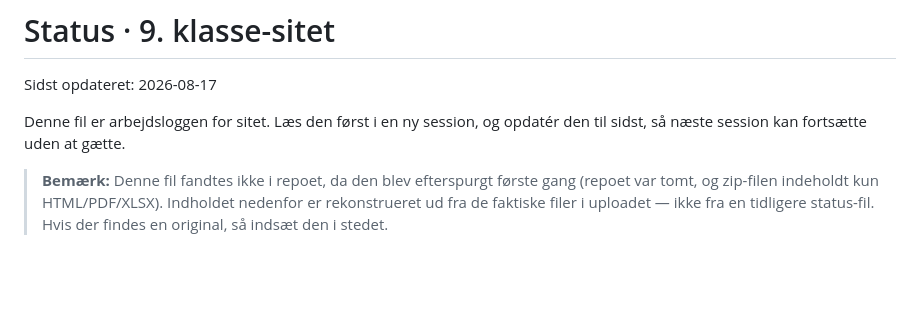
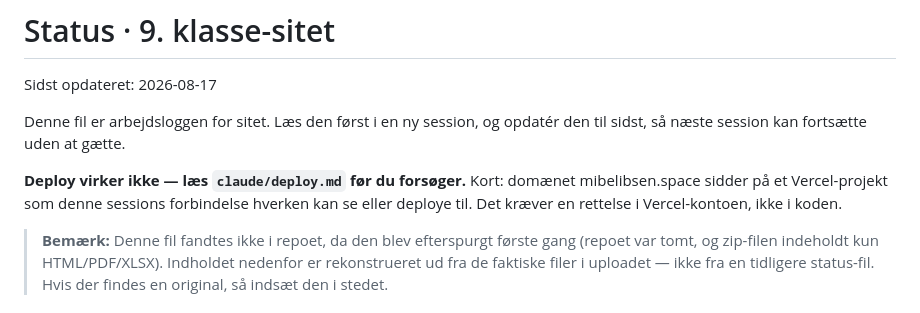
Before and after one commit to mibelibsen/kontiki, a Markdown page: claude/status-9klasse.md, the part around the change. Rendered like a GitHub page; blank space fills up the shorter version.

```diff
--- a/claude/status-9klasse.md
+++ b/claude/status-9klasse.md
@@ -4,6 +4,11 @@ Sidst opdateret: 2026-08-17
 
 Denne fil er arbejdsloggen for sitet. Læs den først i en ny session, og opdatér
 den til sidst, så næste session kan fortsætte uden at gætte.
+
+**Deploy virker ikke — læs `claude/deploy.md` før du forsøger.** Kort: domænet
+mibelibsen.space sidder på et Vercel-projekt som denne sessions forbindelse
+hverken kan se eller deploye til. Det kræver en rettelse i Vercel-kontoen, ikke
+i koden.
 
 > **Bemærk:** Denne fil fandtes ikke i repoet, da den blev efterspurgt første
 > gang (repoet var tomt, og zip-filen indeholdt kun HTML/PDF/XLSX). Indholdet
```
Also changed, not shown: claude/deploy.md (added, +101 -0 lines).
